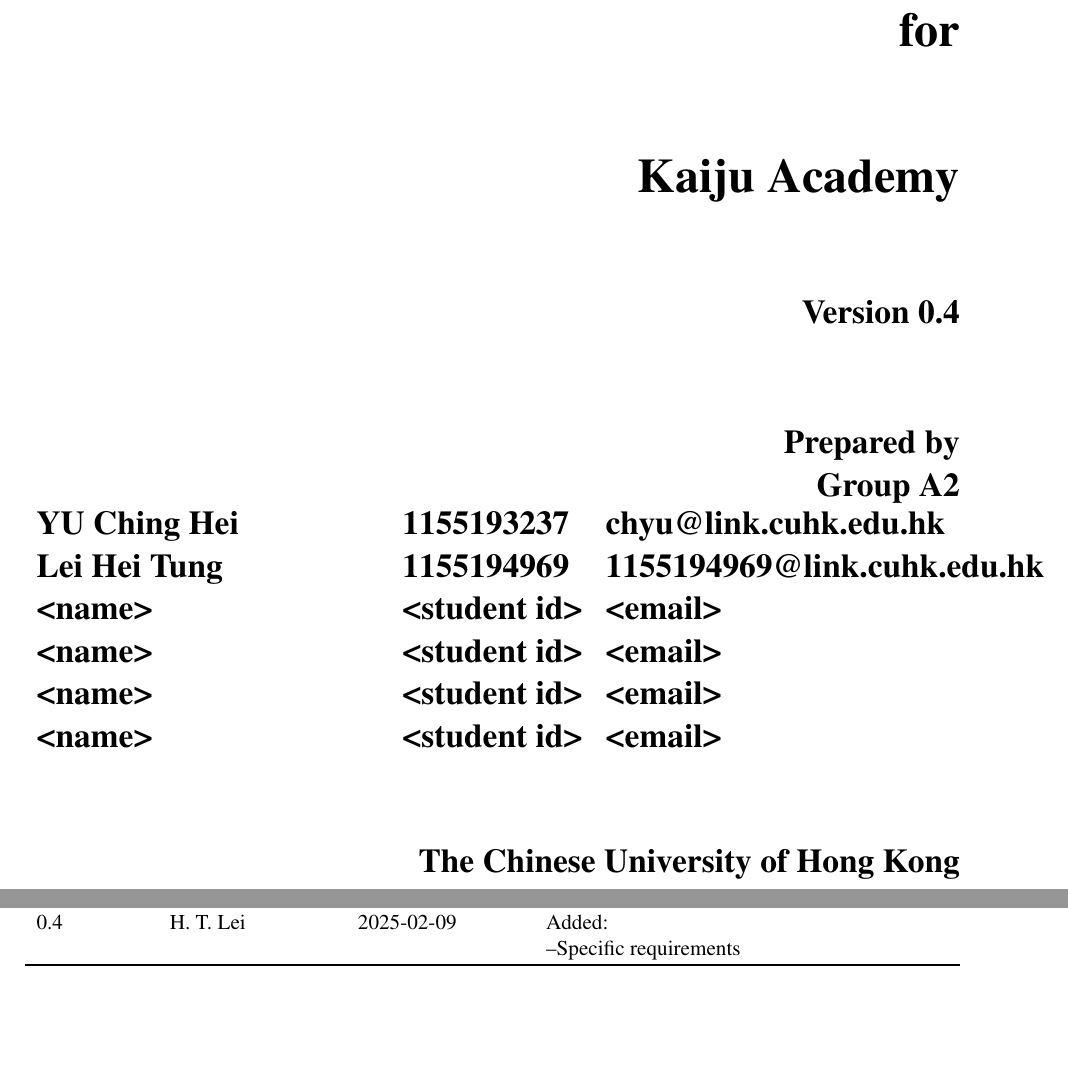
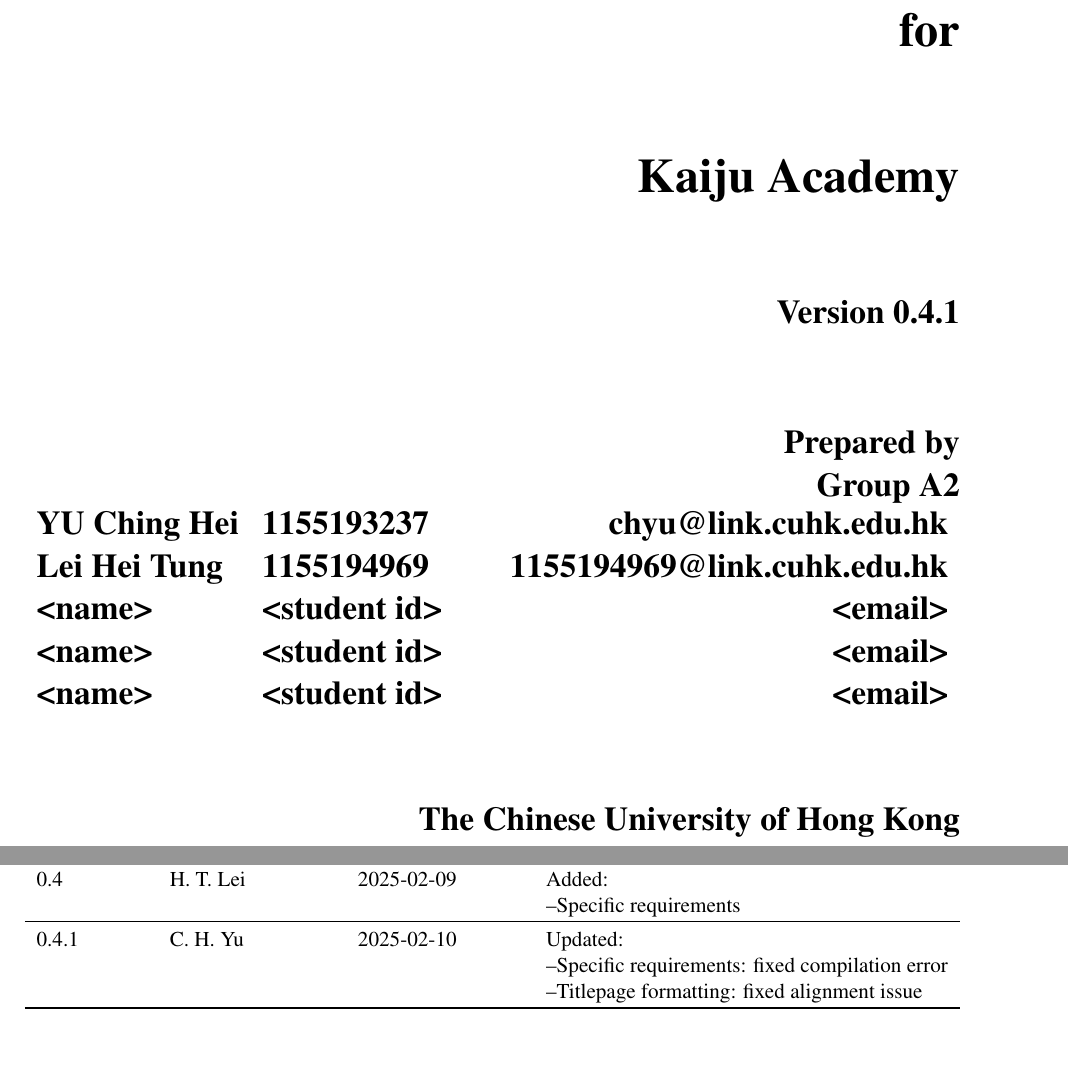
Before and after one commit to Jellyfish227/CSCI3100_Software_Eng, a LaTeX document (docs/srs/GroupA2_Requirements_Specification.tex): two parts of pages 1 and 3 of 15, joined at a grey line, cut so that both start at the same text. Compiled offline with pdfLaTeX.

Commit message:
Update SRS document to version 0.4.1
- Fix titlepage formatting alignment
- Correct specific requirements section
- Update revision history
- Regenerate PDF with updated content

```diff
--- a/docs/srs/GroupA2_Requirements_Specification.tex
+++ b/docs/srs/GroupA2_Requirements_Specification.tex
@@ -9,7 +9,7 @@
     pdfkeywords={LaTeX, SRS, Software Requirements Specification, Software}
 }
 
-\def\myversion{0.4}
+\def\myversion{0.4.1}
 \def\projectname{Kaiju Academy}
 \date{}
 
@@ -31,10 +31,9 @@
             \vspace{1.6cm}
             Prepared by\\
             Group A2\\
-            \begin{tabularx}{\textwidth}{X l X}
+            \begin{tabularx}{\textwidth}{l l >{\raggedleft\arraybackslash}X}
             YU Ching Hei & 1155193237 & \href{mailto:chyu@link.cuhk.edu.hk}{chyu@link.cuhk.edu.hk}\\
             Lei Hei Tung & 1155194969 & \href{mailto:1155194969@link.cuhk.edu.hk}{1155194969@link.cuhk.edu.hk}\\
-            <name> & <student id> & <email>\\
             <name> & <student id> & <email>\\
             <name> & <student id> & <email>\\
             <name> & <student id> & <email>\\
@@ -77,6 +76,11 @@
         \midrule
         0.4 & H. T. Lei & 2025-02-09 & \begin{revisionitem}[Added:]
             \item Specific requirements
+        \end{revisionitem}\\
+        \midrule
+        0.4.1 & C. H. Yu & 2025-02-10 & \begin{revisionitem}[Updated:]
+            \item Specific requirements: fixed compilation error
+            \item Titlepage formatting: fixed alignment issue
         \end{revisionitem}\\
         \bottomrule
     \end{tabularx}
```
Also changed, not shown: docs/srs/GroupA2_Requirements_Specification.pdf, docs/srs/GroupA2_Requirements_Specification.tex (5 more changed lines).
